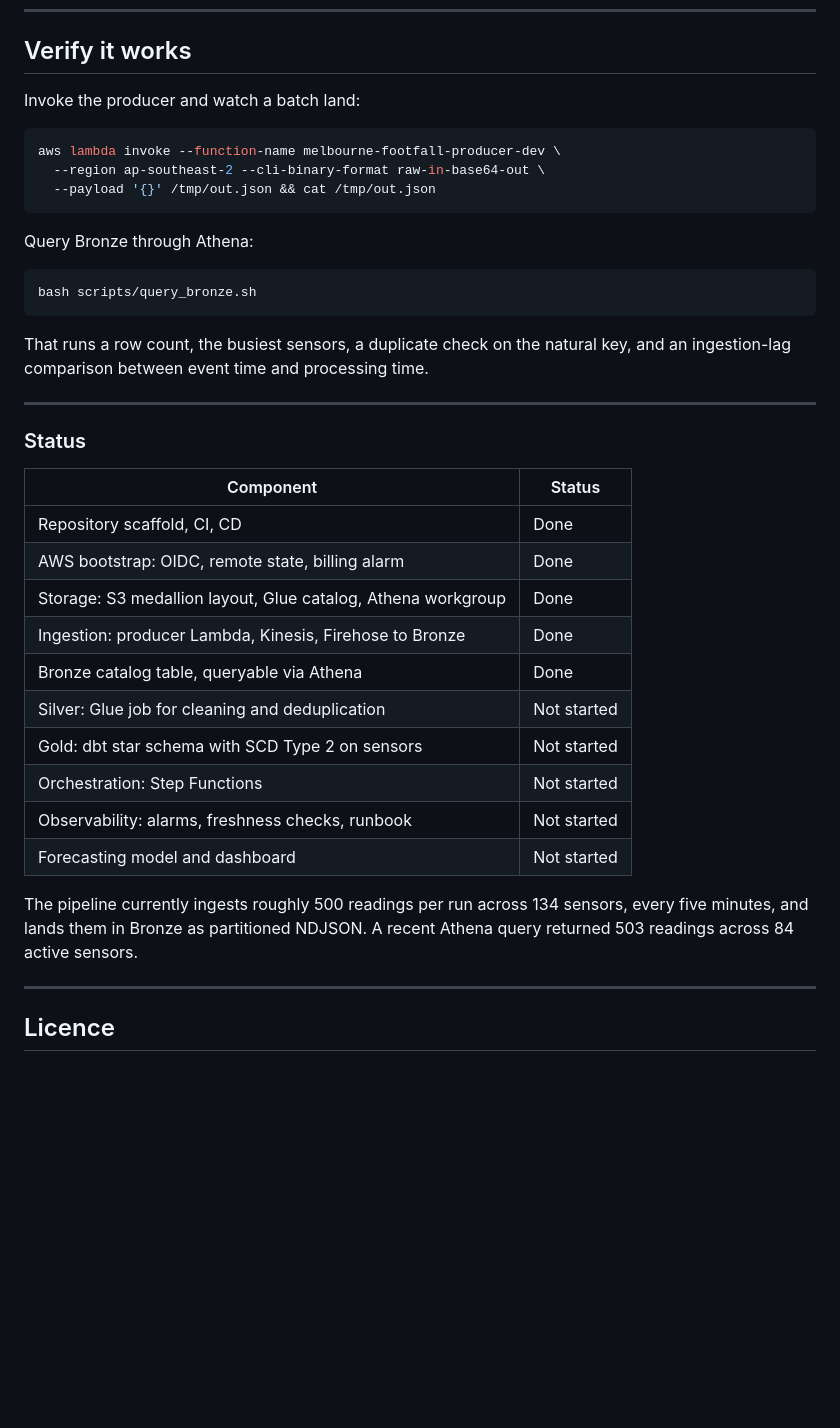
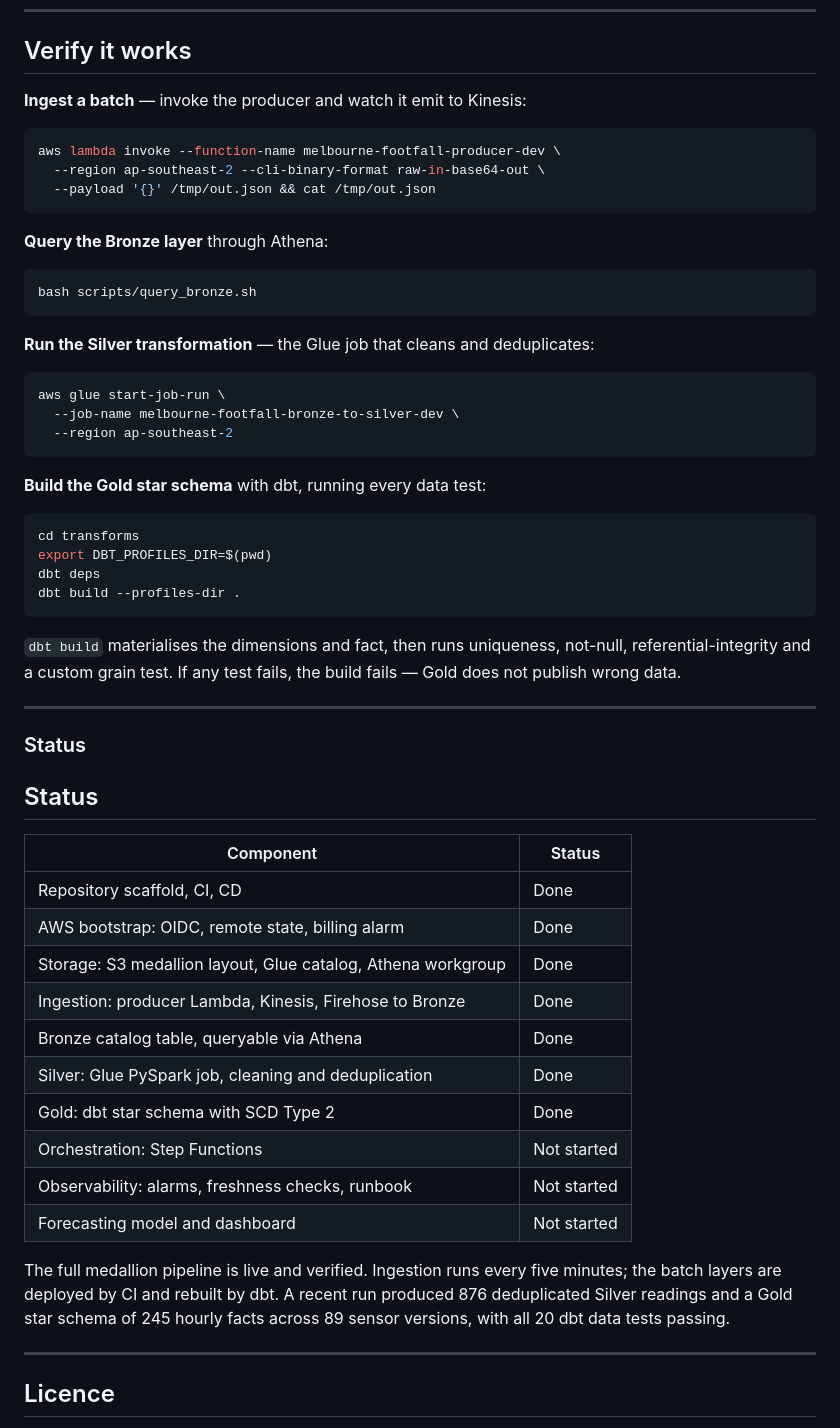
Before and after one commit to mowlya-m/melbourne-footfall-platform, a Markdown page: README.md, the part around the change. Rendered like a GitHub page; blank space fills up the shorter version.

Commit message:
docs: update README for complete medallion pipeline (#20)
Status now reflects Bronze, Silver and Gold all done. Adds an engineering-notes section recording the environment-specific bugs found and fixed during the build.

````diff
--- a/README.md
+++ b/README.md
@@ -213,7 +213,7 @@ Full breakdown in [`docs/cost-analysis.md`](docs/cost-analysis.md).
 
 ## Verify it works
 
-Invoke the producer and watch a batch land:
+**Ingest a batch** — invoke the producer and watch it emit to Kinesis:
 
 ```bash
 aws lambda invoke --function-name melbourne-footfall-producer-dev \
@@ -221,18 +221,38 @@ aws lambda invoke --function-name melbourne-footfall-producer-dev \
   --payload '{}' /tmp/out.json && cat /tmp/out.json
 ```
 
-Query Bronze through Athena:
+**Query the Bronze layer** through Athena:
 
 ```bash
 bash scripts/query_bronze.sh
 ```
 
-That runs a row count, the busiest sensors, a duplicate check on the natural
-key, and an ingestion-lag comparison between event time and processing time.
+**Run the Silver transformation** — the Glue job that cleans and deduplicates:
+
+```bash
+aws glue start-job-run \
+  --job-name melbourne-footfall-bronze-to-silver-dev \
+  --region ap-southeast-2
+```
+
+**Build the Gold star schema** with dbt, running every data test:
+
+```bash
+cd transforms
+export DBT_PROFILES_DIR=$(pwd)
+dbt deps
+dbt build --profiles-dir .
+```
+
+`dbt build` materialises the dimensions and fact, then runs uniqueness,
+not-null, referential-integrity and a custom grain test. If any test fails, the
+build fails — Gold does not publish wrong data.
 
 ---
 
 ### Status
+
+## Status
 
 | Component | Status |
 |---|---|
@@ -241,15 +261,17 @@ key, and an ingestion-lag comparison between event time and processing time.
 | Storage: S3 medallion layout, Glue catalog, Athena workgroup | Done |
 | Ingestion: producer Lambda, Kinesis, Firehose to Bronze | Done |
 | Bronze catalog table, queryable via Athena | Done |
-| Silver: Glue job for cleaning and deduplication | Not started |
-| Gold: dbt star schema with SCD Type 2 on sensors | Not started |
+| Silver: Glue PySpark job, cleaning and deduplication | Done |
+| Gold: dbt star schema with SCD Type 2 | Done |
 | Orchestration: Step Functions | Not started |
 | Observability: alarms, freshness checks, runbook | Not started |
 | Forecasting model and dashboard | Not started |
 
-The pipeline currently ingests roughly 500 readings per run across 134 sensors,
-every five minutes, and lands them in Bronze as partitioned NDJSON. A recent
-Athena query returned 503 readings across 84 active sensors.
+The full medallion pipeline is live and verified. Ingestion runs every five
+minutes; the batch layers are deployed by CI and rebuilt by dbt. A recent run
+produced 876 deduplicated Silver readings and a Gold star
+schema of 245 hourly facts across 89 sensor versions, with all 20 dbt data tests
+passing.
 
 ---
 
````
